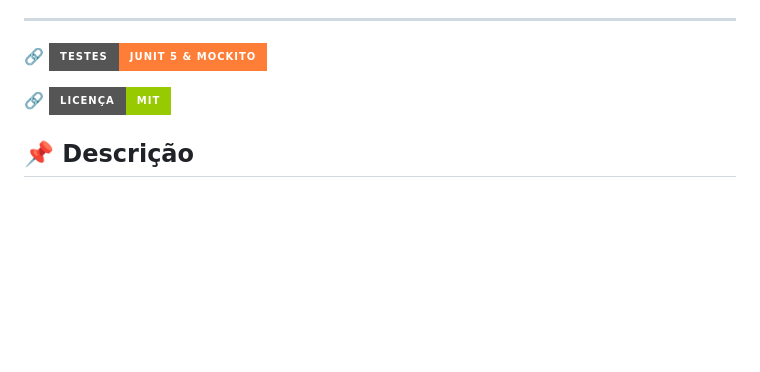
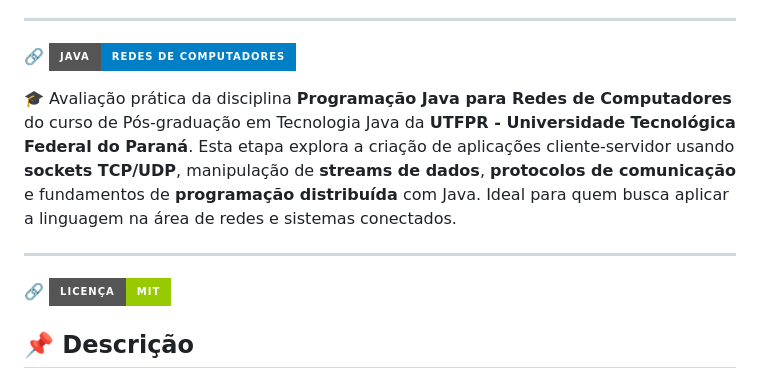
Before and after one commit to alfecjo/java-spring-testes, a Markdown page: README.md, the part around the change. Rendered like a GitHub page; badges without logos; blank space fills up the shorter version.

```diff
--- a/README.md
+++ b/README.md
@@ -30,7 +30,13 @@
 
 ---
 
-🔗 [![Testes](https://img.shields.io/badge/Testes-JUnit_5_&_Mockito-orange?style=for-the-badge)](https://junit.org/junit5/)
+🔗 [![Linguagem](https://img.shields.io/badge/Java-Redes_de_Computadores-blue?style=for-the-badge)](./redes)
+
+<p>
+🎓 Avaliação prática da disciplina <strong>Programação Java para Redes de Computadores</strong> do curso de Pós-graduação em Tecnologia Java da <strong>UTFPR - Universidade Tecnológica Federal do Paraná</strong>. Esta etapa explora a criação de aplicações cliente-servidor usando <strong>sockets TCP/UDP</strong>, manipulação de <strong>streams de dados</strong>, <strong>protocolos de comunicação</strong> e fundamentos de <strong>programação distribuída</strong> com Java. Ideal para quem busca aplicar a linguagem na área de redes e sistemas conectados.
+</p>
+
+---
 
 🔗 [![Licença](https://img.shields.io/badge/Licença-MIT-green?style=for-the-badge)](LICENSE)
 
```
